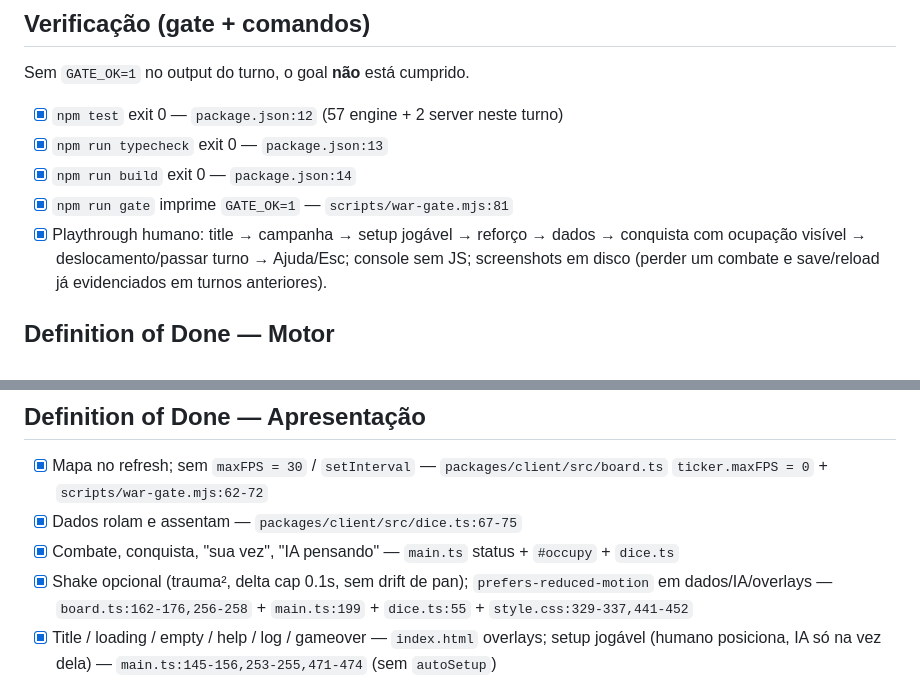
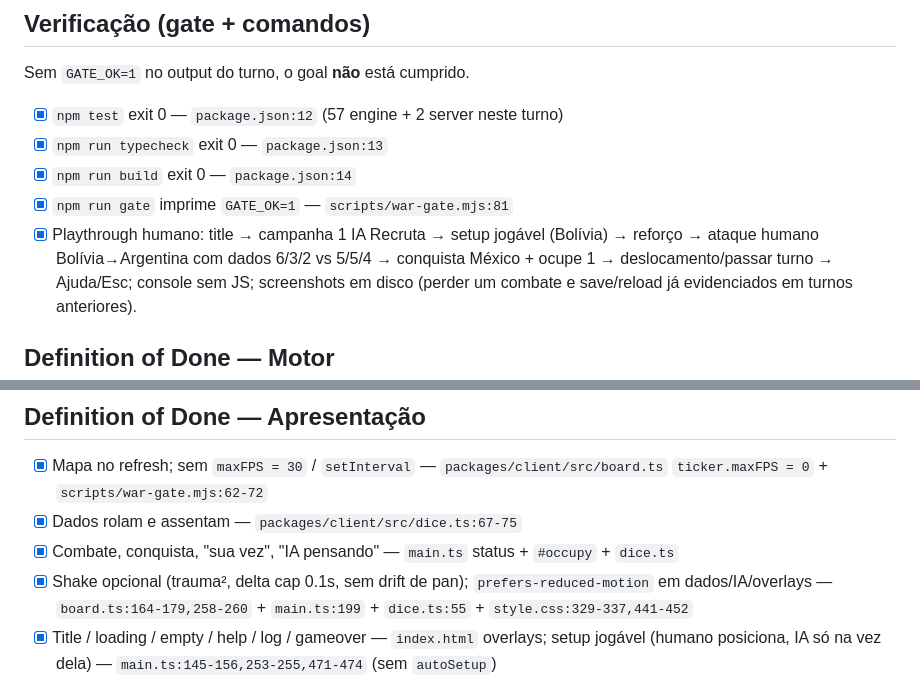
Before and after one commit to joaobricio3-spec/war2, a Markdown page: GOAL.md, 2 parts joined by grey strips. Rendered like a GitHub page.

Commit message:
docs: atualiza evidência do playthrough e linhas do shake
Co-authored-by: joaobricio3-spec <joaobricio3-spec@users.noreply.github.com>

```diff
--- a/GOAL.md
+++ b/GOAL.md
@@ -36,7 +36,8 @@ Sem `GATE_OK=1` no output do turno, o goal **não** está cumprido.
 - [x] `npm run typecheck` exit 0 — `package.json:13`
 - [x] `npm run build` exit 0 — `package.json:14`
 - [x] `npm run gate` imprime `GATE_OK=1` — `scripts/war-gate.mjs:81`
-- [x] Playthrough humano: title → campanha → setup jogável → reforço → dados → conquista com ocupação visível →
+- [x] Playthrough humano: title → campanha 1 IA Recruta → setup jogável (Bolívia) → reforço →
+      ataque humano Bolívia→Argentina com dados 6/3/2 vs 5/5/4 → conquista México + ocupe 1 →
       deslocamento/passar turno → Ajuda/Esc; console sem JS; screenshots em disco
       (perder um combate e save/reload já evidenciados em turnos anteriores).
 
@@ -62,7 +63,7 @@ Marque só com `arquivo:linha` + log de comando.
 - [x] Mapa no refresh; sem `maxFPS = 30` / `setInterval` — `packages/client/src/board.ts` `ticker.maxFPS = 0` + `scripts/war-gate.mjs:62-72`
 - [x] Dados rolam e assentam — `packages/client/src/dice.ts:67-75`
 - [x] Combate, conquista, "sua vez", "IA pensando" — `main.ts` status + `#occupy` + `dice.ts`
-- [x] Shake opcional (trauma², delta cap 0.1s, sem drift de pan); `prefers-reduced-motion` em dados/IA/overlays — `board.ts:162-176,256-258` + `main.ts:199` + `dice.ts:55` + `style.css:329-337,441-452`
+- [x] Shake opcional (trauma², delta cap 0.1s, sem drift de pan); `prefers-reduced-motion` em dados/IA/overlays — `board.ts:164-179,258-260` + `main.ts:199` + `dice.ts:55` + `style.css:329-337,441-452`
 - [x] Title / loading / empty / help / log / gameover — `index.html` overlays; setup jogável (humano posiciona, IA só na vez dela) — `main.ts:145-156,253-255,471-474` (sem `autoSetup`)
 
 ## Definition of Done — UX
```
